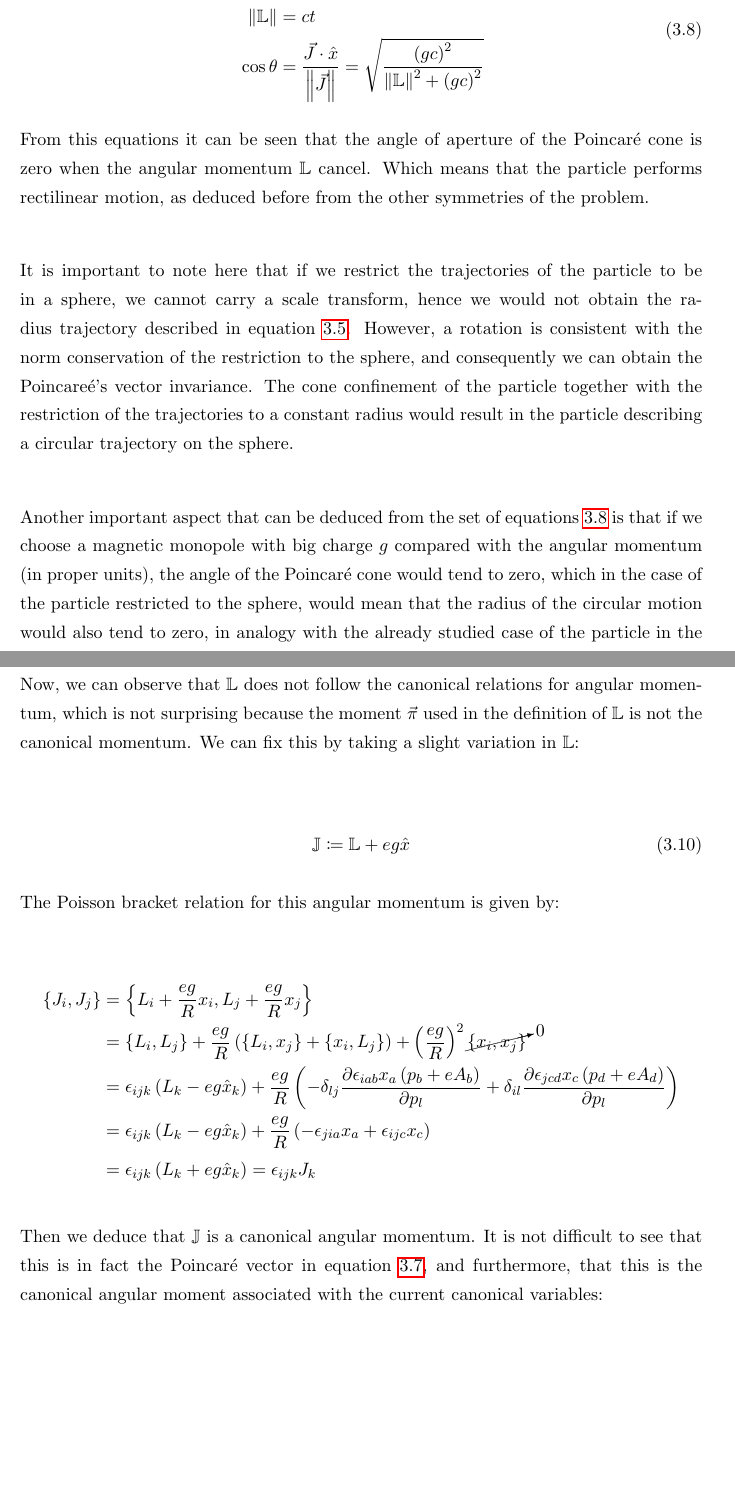
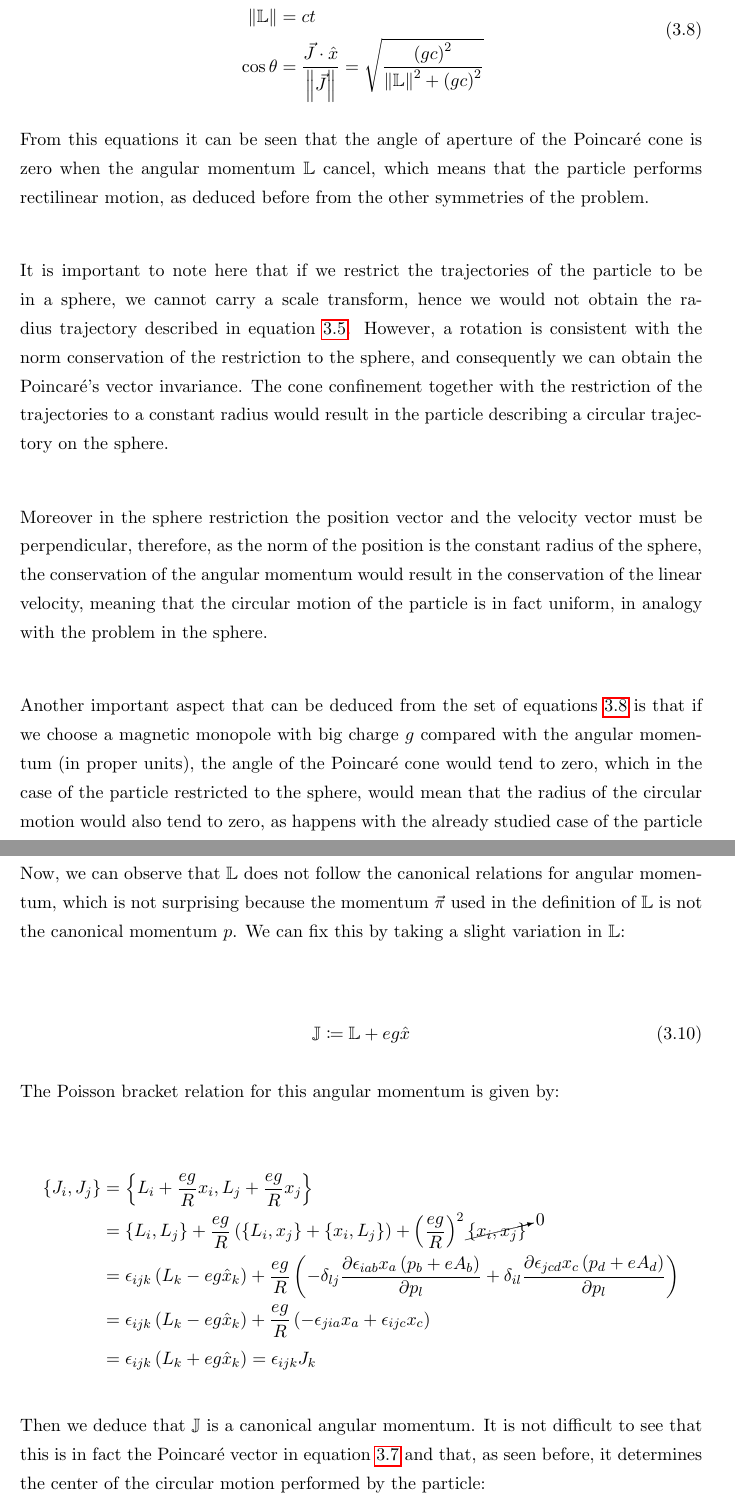
Before and after one commit to jdprada1760/Thesis, a LaTeX thesis (Document/Thesis.tex, which reads Document/Chapters/Chapter3.tex): two parts of pages 26 and 28 of 31, joined at a grey line, cut so that both start at the same text, the shorter picture padded with empty space. Compiled offline with pdfLaTeX.

Commit message:
looolollololo

```diff
--- a/Document/Chapters/Chapter3.tex
+++ b/Document/Chapters/Chapter3.tex
@@ -126,11 +126,13 @@ Furthermore, we can deduce from the conservation of the Poincar\'e vector that t
 \end{equation}
 
 
-From this equations it can be seen that the angle of aperture of the Poincar\'e cone is zero when the angular momentum $\mathbb{L}$ cancel. Which means that the particle performs rectilinear motion, as deduced before from the other symmetries of the problem.\\
+From this equations it can be seen that the angle of aperture of the Poincar\'e cone is zero when the angular momentum $\mathbb{L}$ cancel, which means that the particle performs rectilinear motion, as deduced before from the other symmetries of the problem.\\
 
-It is important to note here that if we restrict the trajectories of the particle to be in a sphere, we cannot carry a scale transform, hence we would not obtain the radius trajectory described in equation \refeq{eq:radius}. However, a rotation is consistent with the norm conservation of the restriction to the sphere, and consequently we can obtain the Poincare\'e's vector invariance. The cone confinement of the particle together with the restriction of the trajectories to a constant radius would result in the particle describing a circular trajectory on the sphere.\\
+It is important to note here that if we restrict the trajectories of the particle to be in a sphere, we cannot carry a scale transform, hence we would not obtain the radius trajectory described in equation \refeq{eq:radius}. However, a rotation is consistent with the norm conservation of the restriction to the sphere, and consequently we can obtain the Poincar\'e's vector invariance. The cone confinement together with the restriction of the trajectories to a constant radius would result in the particle describing a circular trajectory on the sphere.\\
 
-Another important aspect that can be deduced from the set of equations \refeq{eq:poincarecone} is that if we choose a magnetic monopole with big charge $g$ compared with the angular momentum (in proper units), the angle of the Poincar\'e cone would tend to zero, which in the case of the particle restricted to the sphere, would mean that the radius of the circular motion would also tend to zero, in analogy with the already studied case of the particle in the plane. This gives us some clues as where to look for the analogue guiding center in the case of the magnetic monopole.\\
+Moreover in the sphere restriction the position vector and the velocity vector must be perpendicular, therefore, as the norm of the position is the constant radius of the sphere, the conservation of the angular momentum would result in the conservation of the linear velocity, meaning that the circular motion of the particle is in fact uniform, in analogy with the problem in the sphere.\\
+
+Another important aspect that can be deduced from the set of equations \refeq{eq:poincarecone} is that if we choose a magnetic monopole with big charge $g$ compared with the angular momentum (in proper units), the angle of the Poincar\'e cone would tend to zero, which in the case of the particle restricted to the sphere, would mean that the radius of the circular motion would also tend to zero, as happens with the already studied case of the particle in the plane. This gives us some clues as where to look for the analogue guiding center formalism in the case of the magnetic monopole.\\
 
 \section{Important quantities in the Hamiltonian formalism}
 From the analysis carried out before, we can see some important quantities that are useful to describe the movement of particles in the presence of a magnetic monopole, some of which are associated with certain symmetries of the problem. Here we would like to study specially the angular momentum $\mathbb{L}= m\vec{x}\times\dot{\vec{x}}$ and the Poincar\'e vector $\vec{J} = \roundP{m\vec{x}\times\dot{\vec{x}}}+ eg\hat{x}$. To do that, let us first calculate the Hamiltonian for the particle in the magnetic field of a monopole, this time restricting the problem to a sphere of radius $R$:
@@ -174,7 +176,7 @@ Then the algebra becomes a little bit easier for $\mathbb{L}$
 & = \epsilon_{ijk}\roundP{\epsilon_{abk}x_a\pi_b-{eg}\hat{x}_k} = \epsilon_{ijk}\roundP{L_k-{eg}\hat{x}_k}
 \end{align*}
 
-Now, we can observe that $\mathbb{L}$ does not follow the canonical relations for angular momentum, which is not surprising because the moment $\vec{\pi}$ used in the definition of $\mathbb{L}$ is not the canonical momentum. We can fix this by taking a slight variation in $\mathbb{L}$:\\
+Now, we can observe that $\mathbb{L}$ does not follow the canonical relations for angular momentum, which is not surprising because the momentum $\vec{\pi}$ used in the definition of $\mathbb{L}$ is not the canonical momentum $p$. We can fix this by taking a slight variation in $\mathbb{L}$:\\
 
 \begin{equation}
 \mathbb{J} \coloneqq \mathbb{L} + eg\hat{x}
@@ -191,7 +193,7 @@ The Poisson bracket relation for this angular momentum is given by:
 &= \epsilon_{ijk}\roundP{L_k+{eg}\hat{x}_k} = \epsilon_{ijk}J_k
 \end{align*}
 
-Then we deduce that $\mathbb{J}$ is a canonical angular momentum. It is not difficult to see that this is in fact the Poincar\'e vector in equation \refeq{eq:poincarevec}, and furthermore, that this is the canonical angular moment associated with the current canonical variables:
+Then we deduce that $\mathbb{J}$ is a canonical angular momentum. It is not difficult to see that this is in fact the Poincar\'e vector in equation \refeq{eq:poincarevec} and that, as seen before, it determines the center of the circular motion performed by the particle:
 
 \begin{align*}
 \mathbb{J} &= \vec{x}\times\vec{\pi}+{eg}\hat{x} = m{\vec{x}}\times\dot{\vec{x}} + eg\hat{x} = \vec{J}\\
```
Also changed, not shown: Document/Thesis.pdf, Document/Chapters/Chapter3.tex (5 more changed lines), 3 other files.
